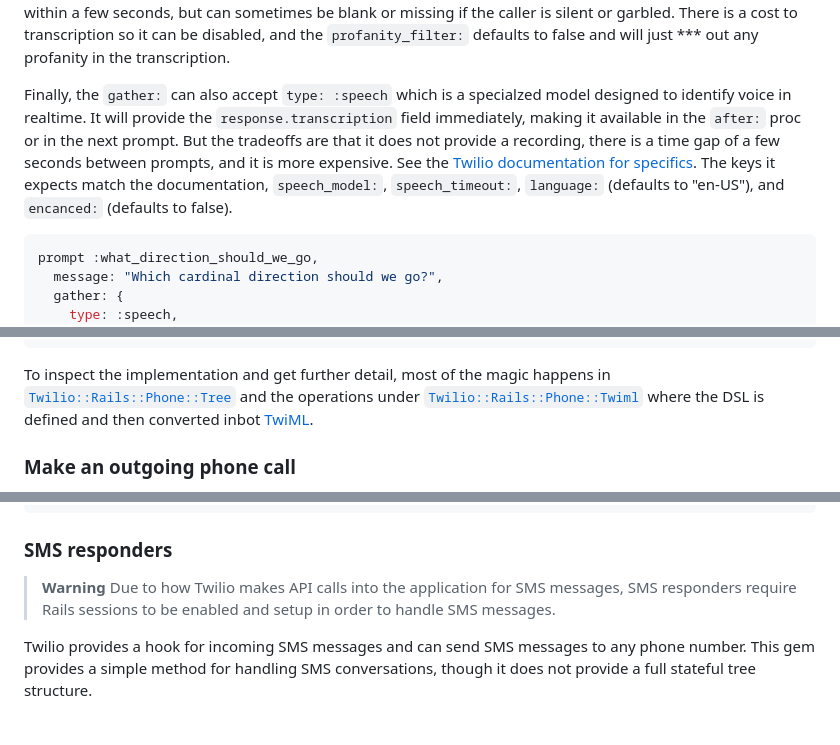
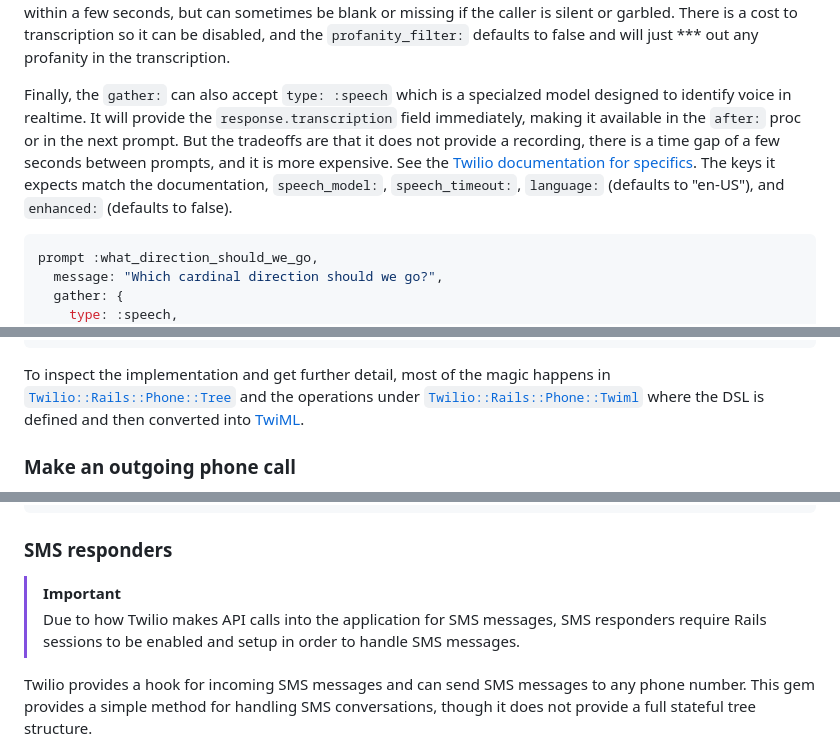
Before and after one commit to kmcphillips/twilio-rails, a Markdown page: README.md, 3 parts joined by grey strips. GitHub-like rendering; blank space fills up the shorter version.

Commit message:
Some small fixes to README

````diff
--- a/README.md
+++ b/README.md
@@ -285,7 +285,7 @@ prompt :record_your_feedback,
 
 The above `gather:` with `type: :voice` example will finish reading the message and then record the phone caller's speech for 30 seconds or until they press the `#` pound key. The phone tree will then immediately execute the `after:`, while the framework continues to handle the audio recording asynchronously. When Twilio makes it available, the audio file of the recording will be downloaded and stored as an ActiveStorage attachment in a `Recording` model as `response.recording`. If the `transcribe:` option is set to `true`, the voice in the recording will also attempt to be transcribed as text and stored as `response.transcription`. Importantly though, **neither are guaranteed to arrive or will arrive immediately**. In practice they both usually arrive within a few seconds, but can sometimes be blank or missing if the caller is silent or garbled. There is a cost to transcription so it can be disabled, and the `profanity_filter:` defaults to false and will just *** out any profanity in the transcription.
 
-Finally, the `gather:` can also accept `type: :speech` which is a specialzed model designed to identify voice in realtime. It will provide the `response.transcription` field immediately, making it available in the `after:` proc or in the next prompt. But the tradeoffs are that it does not provide a recording, there is a time gap of a few seconds between prompts, and it is more expensive. See the [Twilio documentation for specifics](https://www.twilio.com/docs/voice/twiml/gather#speechmodel). The keys it expects match the documentation, `speech_model:`, `speech_timeout:`, `language:` (defaults to "en-US"), and `encanced:` (defaults to false).
+Finally, the `gather:` can also accept `type: :speech` which is a specialzed model designed to identify voice in realtime. It will provide the `response.transcription` field immediately, making it available in the `after:` proc or in the next prompt. But the tradeoffs are that it does not provide a recording, there is a time gap of a few seconds between prompts, and it is more expensive. See the [Twilio documentation for specifics](https://www.twilio.com/docs/voice/twiml/gather#speechmodel). The keys it expects match the documentation, `speech_model:`, `speech_timeout:`, `language:` (defaults to "en-US"), and `enhanced:` (defaults to false).
 
 ```ruby
 prompt :what_direction_should_we_go,
@@ -319,7 +319,7 @@ prompt :what_direction_should_we_go,
   }
 ```
 
-To inspect the implementation and get further detail, most of the magic happens in [`Twilio::Rails::Phone::Tree`](lib/twilio/rails/phone/tree.rb) and the operations under [`Twilio::Rails::Phone::Twiml`](app/operations/twilio/rails/phone/twiml/) where the DSL is defined and then converted inbot [TwiML](https://www.twilio.com/docs/voice/twiml).
+To inspect the implementation and get further detail, most of the magic happens in [`Twilio::Rails::Phone::Tree`](lib/twilio/rails/phone/tree.rb) and the operations under [`Twilio::Rails::Phone::Twiml`](app/operations/twilio/rails/phone/twiml/) where the DSL is defined and then converted into [TwiML](https://www.twilio.com/docs/voice/twiml).
 
 
 ### Make an outgoing phone call
@@ -337,7 +337,7 @@ Twilio::Phone::StartCallOperation.call(
 
 ### SMS responders
 
-> **Warning**
+> [!IMPORTANT]
 > Due to how Twilio makes API calls into the application for SMS messages, SMS responders require Rails sessions to be enabled and setup in order to handle SMS messages.
 
 Twilio provides a hook for incoming SMS messages and can send SMS messages to any phone number. This gem provides a simple method for handling SMS conversations, though it does not provide a full stateful tree structure.
````
